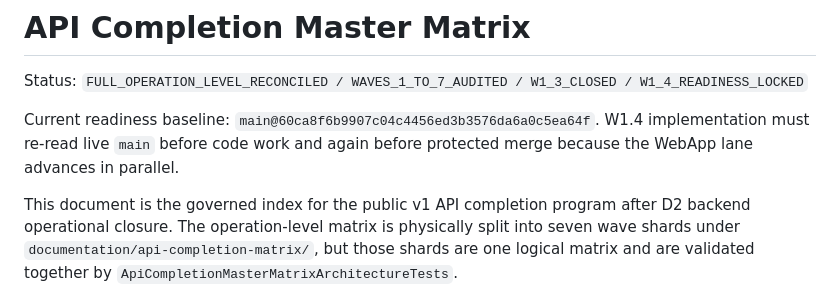
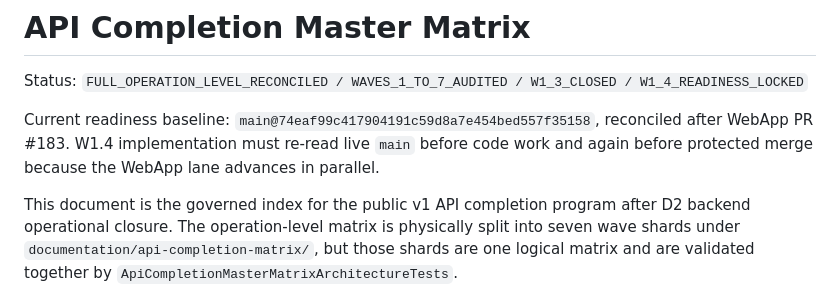
Before and after one commit to LuisHdezE/efactura, a Markdown page: documentation/API_COMPLETION_MASTER_MATRIX.md, the part around the change. GitHub-like rendering.

Commit message:
docs(api): refresh W1.4 readiness baseline after WebApp PR #183

```diff
--- a/documentation/API_COMPLETION_MASTER_MATRIX.md
+++ b/documentation/API_COMPLETION_MASTER_MATRIX.md
@@ -2,7 +2,7 @@
 
 Status: `FULL_OPERATION_LEVEL_RECONCILED / WAVES_1_TO_7_AUDITED / W1_3_CLOSED / W1_4_READINESS_LOCKED`
 
-Current readiness baseline: `main@60ca8f6b9907c04c4456ed3b3576da6a0c5ea64f`. W1.4 implementation must re-read live `main` before code work and again before protected merge because the WebApp lane advances in parallel.
+Current readiness baseline: `main@74eaf99c417904191c59d8a7e454bed557f35158`, reconciled after WebApp PR #183. W1.4 implementation must re-read live `main` before code work and again before protected merge because the WebApp lane advances in parallel.
 
 This document is the governed index for the public v1 API completion program after D2 backend operational closure. The operation-level matrix is physically split into seven wave shards under `documentation/api-completion-matrix/`, but those shards are one logical matrix and are validated together by `ApiCompletionMasterMatrixArchitectureTests`.
 
```
